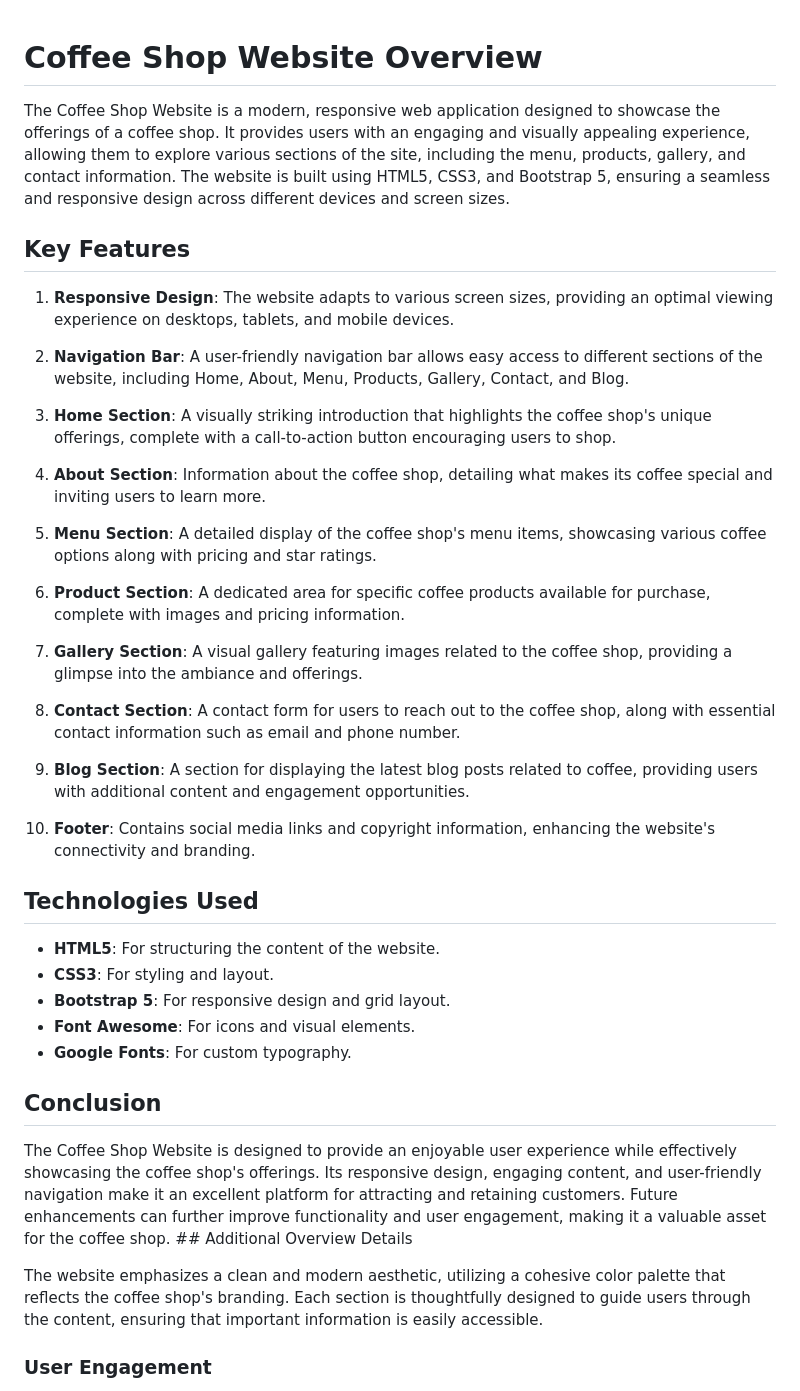
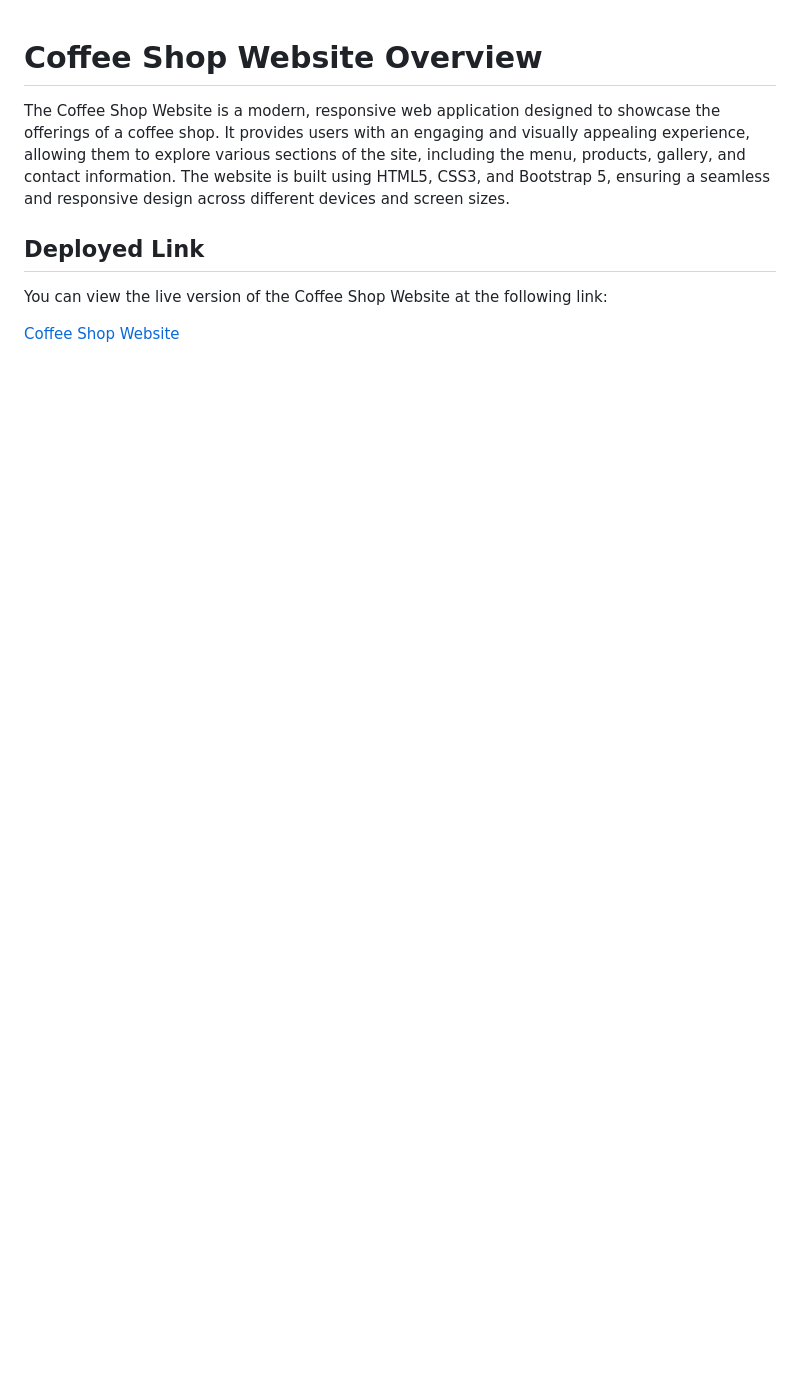
Before and after one commit to rohankatira/coffee-2, a Markdown page: README.md, the part around one of its changes. GitHub-like rendering; blank space fills up the shorter version.

```diff
--- a/README.md
+++ b/README.md
@@ -1,41 +1,11 @@
 # Coffee Shop Website Overview
 
 The Coffee Shop Website is a modern, responsive web application designed to showcase the offerings of a coffee shop. It provides users with an engaging and visually appealing experience, allowing them to explore various sections of the site, including the menu, products, gallery, and contact information. The website is built using HTML5, CSS3, and Bootstrap 5, ensuring a seamless and responsive design across different devices and screen sizes.
-## Key Features
 
-1. **Responsive Design**: The website adapts to various screen sizes, providing an optimal viewing experience on desktops, tablets, and mobile devices.
 
-2. **Navigation Bar**: A user-friendly navigation bar allows easy access to different sections of the website, including Home, About, Menu, Products, Gallery, Contact, and Blog.
+## Deployed Link
 
-3. **Home Section**: A visually striking introduction that highlights the coffee shop's unique offerings, complete with a call-to-action button encouraging users to shop.
+You can view the live version of the Coffee Shop Website at the following link:
 
-4. **About Section**: Information about the coffee shop, detailing what makes its coffee special and inviting users to learn more.
+[Coffee Shop Website](https://coffee-2-cjl60y6y1-rohan-katiras-projects.vercel.app/)
 
-5. **Menu Section**: A detailed display of the coffee shop's menu items, showcasing various coffee options along with pricing and star ratings.
-
-6. **Product Section**: A dedicated area for specific coffee products available for purchase, complete with images and pricing information.
-
-7. **Gallery Section**: A visual gallery featuring images related to the coffee shop, providing a glimpse into the ambiance and offerings.
-
-8. **Contact Section**: A contact form for users to reach out to the coffee shop, along with essential contact information such as email and phone number.
-
-9. **Blog Section**: A section for displaying the latest blog posts related to coffee, providing users with additional content and engagement opportunities.
-
-10. **Footer**: Contains social media links and copyright information, enhancing the website's connectivity and branding.
-
-## Technologies Used
-
-- **HTML5**: For structuring the content of the website.
-- **CSS3**: For styling and layout.
-- **Bootstrap 5**: For responsive design and grid layout.
-- **Font Awesome**: For icons and visual elements.
-- **Google Fonts**: For custom typography.
-
-## Conclusion
-
-The Coffee Shop Website is designed to provide an enjoyable user experience while effectively showcasing the coffee shop's offerings. Its responsive design, engaging content, and user-friendly navigation make it an excellent platform for attracting and retaining customers. Future enhancements can further improve functionality and user engagement, making it a valuable asset for the coffee shop. ## Additional Overview Details
-
-The website emphasizes a clean and modern aesthetic, utilizing a cohesive color palette that reflects the coffee shop's branding. Each section is thoughtfully designed to guide users through the content, ensuring that important information is easily accessible.
-
-### User Engagement
-
```
Also changed, not shown: other parts of README.md (+7 -15 lines).
